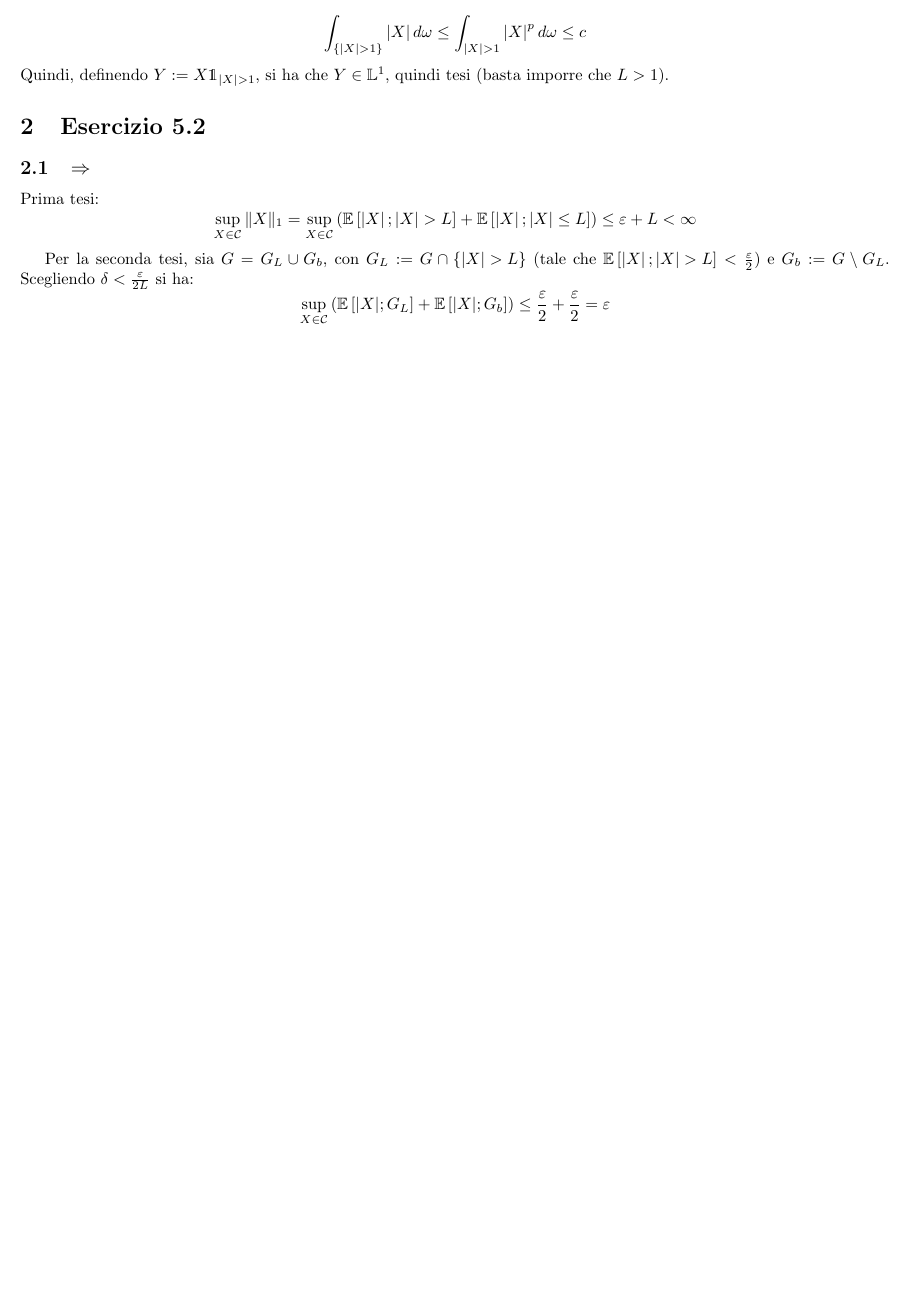
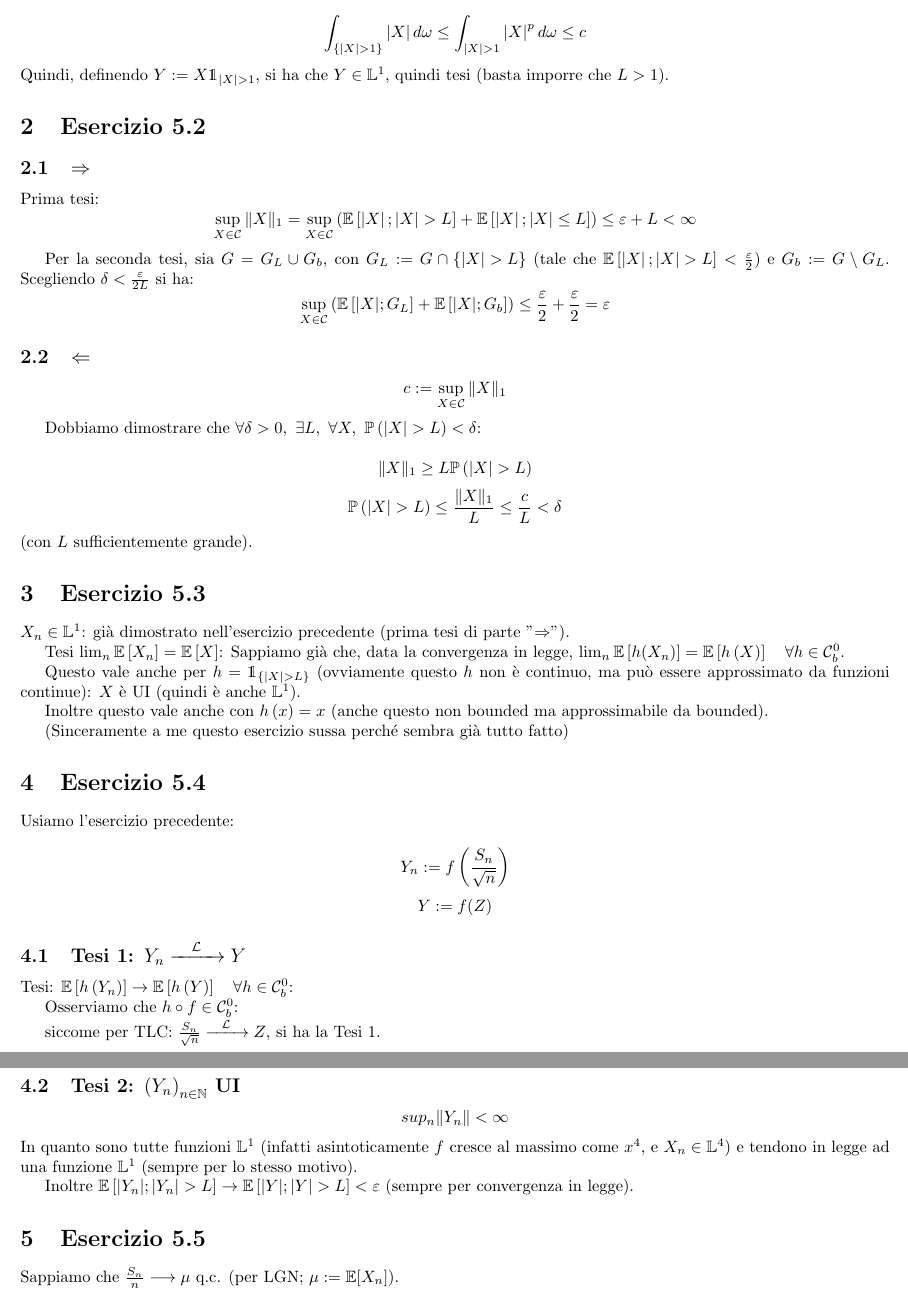
Before and after one commit to DvCCC66/esercizi_prob, a LaTeX document (esercizi5.tex): part of the page before the commit and two parts of pages 1 and 2 of 2 after it, the two joined at a grey line, cut so that both start at the same text, the shorter picture padded with empty space. Compiled offline with LaTeX, dvips and Ghostscript.

Commit message:
Fino a esercizio 5.4

```diff
--- a/esercizi5.tex
+++ b/esercizi5.tex
@@ -68,5 +68,64 @@ Per la seconda tesi, sia $G = G_L \cup G_b$, con $G_L:= G\cap \left\{|X|>L\right
 	\frac{\varepsilon }{2} + \frac{\varepsilon }{2} = \varepsilon
 \]
 
+\subsection{$\Leftarrow $}
+\[c:= \sup_{X\in \mathcal{C}} \|X\|_1\]
+
+Dobbiamo dimostrare che $\forall \delta >0,\ \exists L,\ \forall X,\ \mathbb{P}\left(|X|>L\right)<\delta $:
+
+\[\|X\|_1 \geq  L\mathbb{P}\left(|X|>L\right)\]
+\[\mathbb{P}\left(|X|>L\right) \leq  \frac{\|X\|_1}{L} \leq  \frac{c}{L} < \delta \]
+(con $L$ sufficientemente grande).
+
+
+\section{Esercizio 5.3}
+$X_n\in \mathbb{L}^1$: già dimostrato nell'esercizio precedente (prima tesi di parte "$\Rightarrow $").
+
+Tesi $\lim_n\mathbb{E}\left[X_n\right] = \mathbb{E}\left[X\right]$:
+Sappiamo già che, data la convergenza in legge, $\lim_n\mathbb{E}\left[h(X_n)\right] = \mathbb{E}\left[h\left(X\right)\right]\ \ \ \forall h\in \mathcal{C}^0_b$.
+
+Questo vale anche per $h = \mathds{1}_{\{|X|>L\}}$ (ovviamente questo $h$ non è continuo, ma può essere approssimato da funzioni continue): $X$ è UI (quindi è anche $\mathbb{L}^1$).
+
+Inoltre questo vale anche con $h\left(x\right) =x$ (anche questo non bounded ma approssimabile da bounded).
+
+
+(Sinceramente a me questo esercizio sussa perché sembra già tutto fatto)
+
+
+\section{Esercizio 5.4}
+Usiamo l'esercizio precedente:
+
+\[Y_n := f\left(\frac{S_n}{\sqrt{n}}\right)\]
+\[Y:=f(Z)\]
+
+\subsection{Tesi 1: $Y_n \convlegge Y$}
+Tesi: $\mathbb{E}\left[h\left(Y_n\right)\right] \rightarrow  \mathbb{E}\left[h\left(Y\right)\right]\ \ \ \forall h\in \mathcal{C}^0_b$:
+
+Osserviamo che $h\circ f\in \mathcal{C}^0_b$:
+
+siccome per TLC: $\frac{S_n}{\sqrt{n}} \convlegge Z$, si ha la Tesi 1.
+
+\subsection{Tesi 2: $\left(Y_n\right)_{n\in \mathbb{N}}$ UI}
+\[sup_n \|Y_n\| < \infty \]
+In quanto sono tutte funzioni $\mathbb{L}^1$ (infatti asintoticamente $f$ cresce al massimo come $x^4$, e $X_n\in \mathbb{L}^4$) e tendono in legge ad una funzione $\mathbb{L}^1$ (sempre per lo stesso motivo).
+
+Inoltre $\mathbb{E}\left[|Y_n|; |Y_n|>L\right] \rightarrow  \mathbb{E}\left[|Y|;|Y|>L\right] < \varepsilon $ (sempre per convergenza in legge).
+
+
+\section{Esercizio 5.5}
+Sappiamo che $\frac{S_n}{n} \longrightarrow \mu $ q.c. (per LGN; $\mu := \mathbb{E}[X_n]$).
+
+
+
+
+
+
+
+
+
+% Per il teorema di Ergorov (è quasi vero che una funzione convergente puntualmente converge anche uniformemente) si ha che
+% \[\mathbb{P}\left(\left|\frac{S_n}{n}\right| > \mu +42\right) < \varepsilon  \]
+
+
 
 \end{document}
```
Also changed, not shown: esercizi5.pdf.
